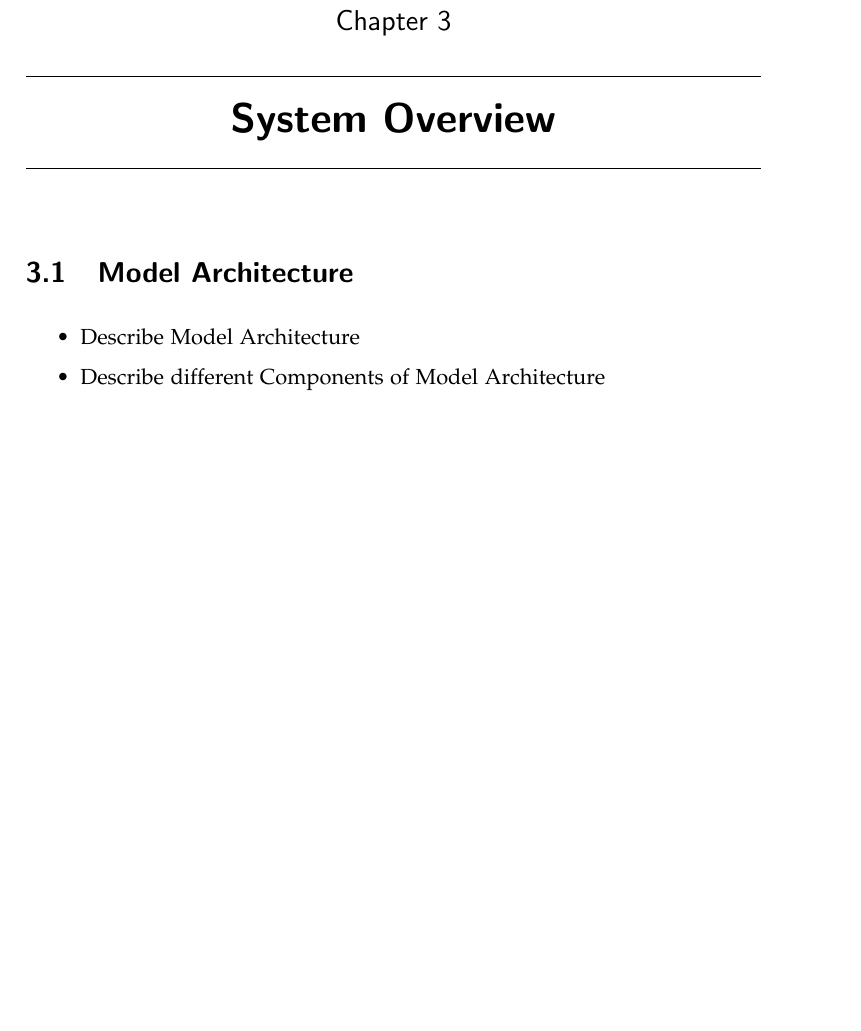
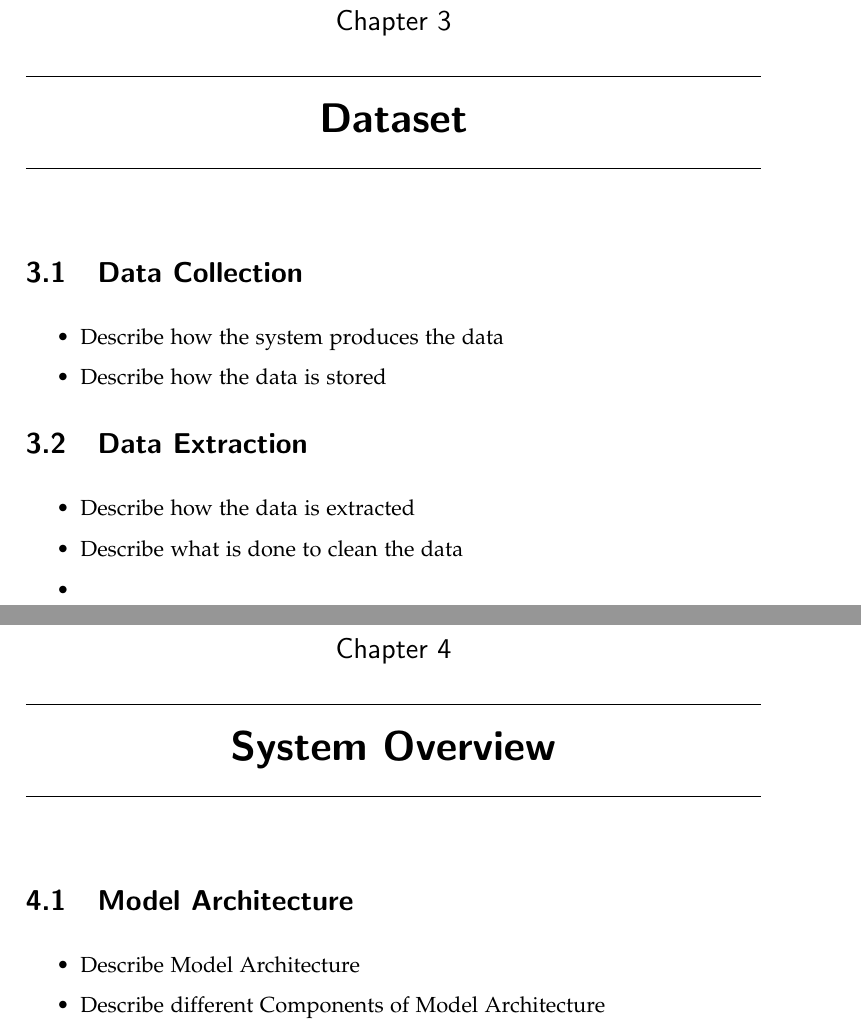
Before and after one commit to muyajil/ethz-msc-thesis, a LaTeX thesis (writeup/thesis.tex, which reads writeup/content/dataset.tex): part of page 11 of 20 before the commit and two parts of pages 13 and 15 of 24 after it, the two joined at a grey line, cut so that both start at the same text, the shorter picture padded with empty space. Compiled offline with pdfLaTeX.

Commit message:
added dataset

```diff
--- /dev/null
+++ b/writeup/content/dataset.tex
@@ -0,0 +1,14 @@
+\chapter{Dataset}
+
+\section{Data Collection}
+\begin{itemize}
+\item Describe how the system produces the data
+\item Describe how the data is stored
+\end{itemize}
+
+\section{Data Extraction}
+\begin{itemize}
+\item Describe how the data is extracted
+\item Describe what is done to clean the data
+\item
+\end{itemize}
```
Also changed, not shown: writeup/introduction.tex (deleted, +0 -7 lines), writeup/thesis.tex (+2 -1 lines), writeup/thesis.pdf, 2 other files.
